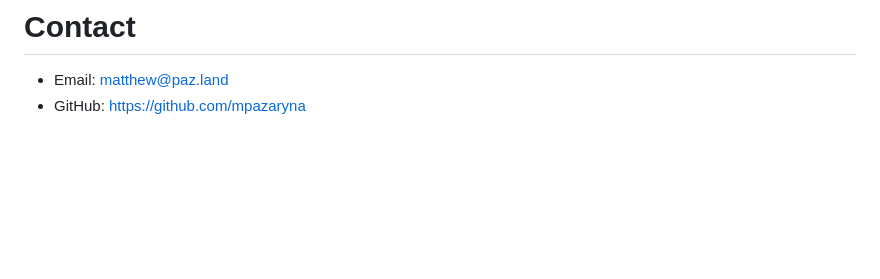
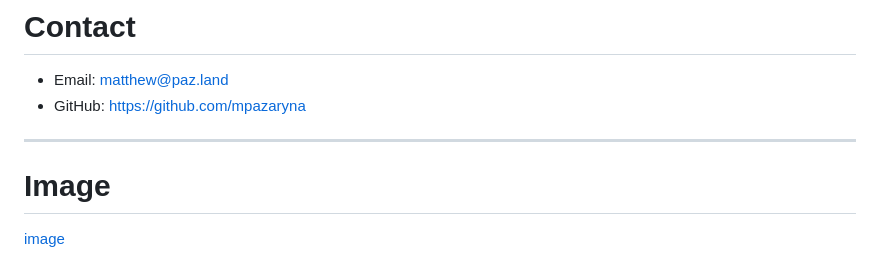
Before and after one commit to mpazaryna/presentation, a Markdown page: jstd/presentation.md, the part around the change. Rendered like a GitHub page; blank space fills up the shorter version.

Commit message:
chore: test adding image

```diff
--- a/jstd/presentation.md
+++ b/jstd/presentation.md
@@ -104,3 +104,9 @@ This is the opening slide
 
 - Email: matthew@paz.land
 - GitHub: https://github.com/mpazaryna
+
+---
+
+# Image
+
+[image](./image.png)
```
Also changed, not shown: jstd/image.png (added).
